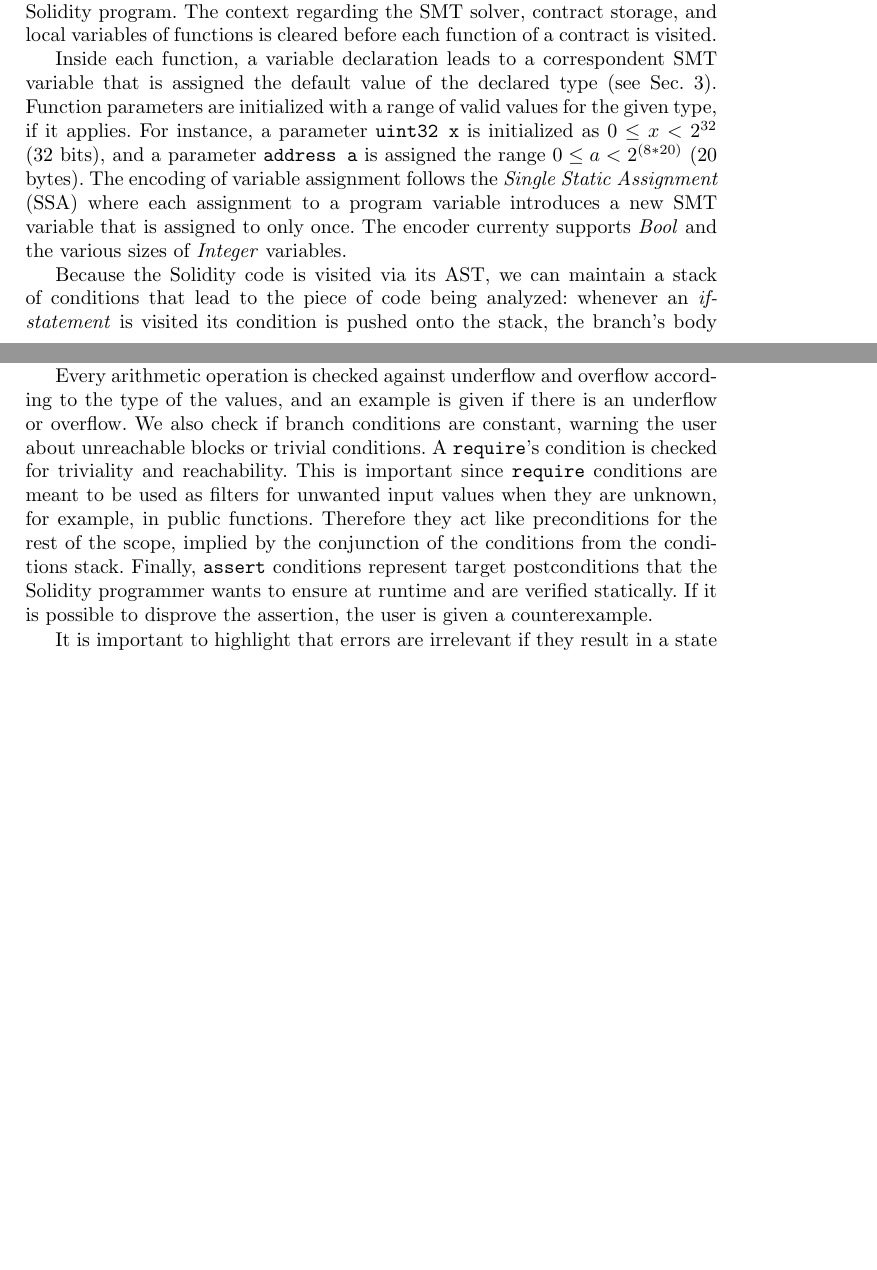
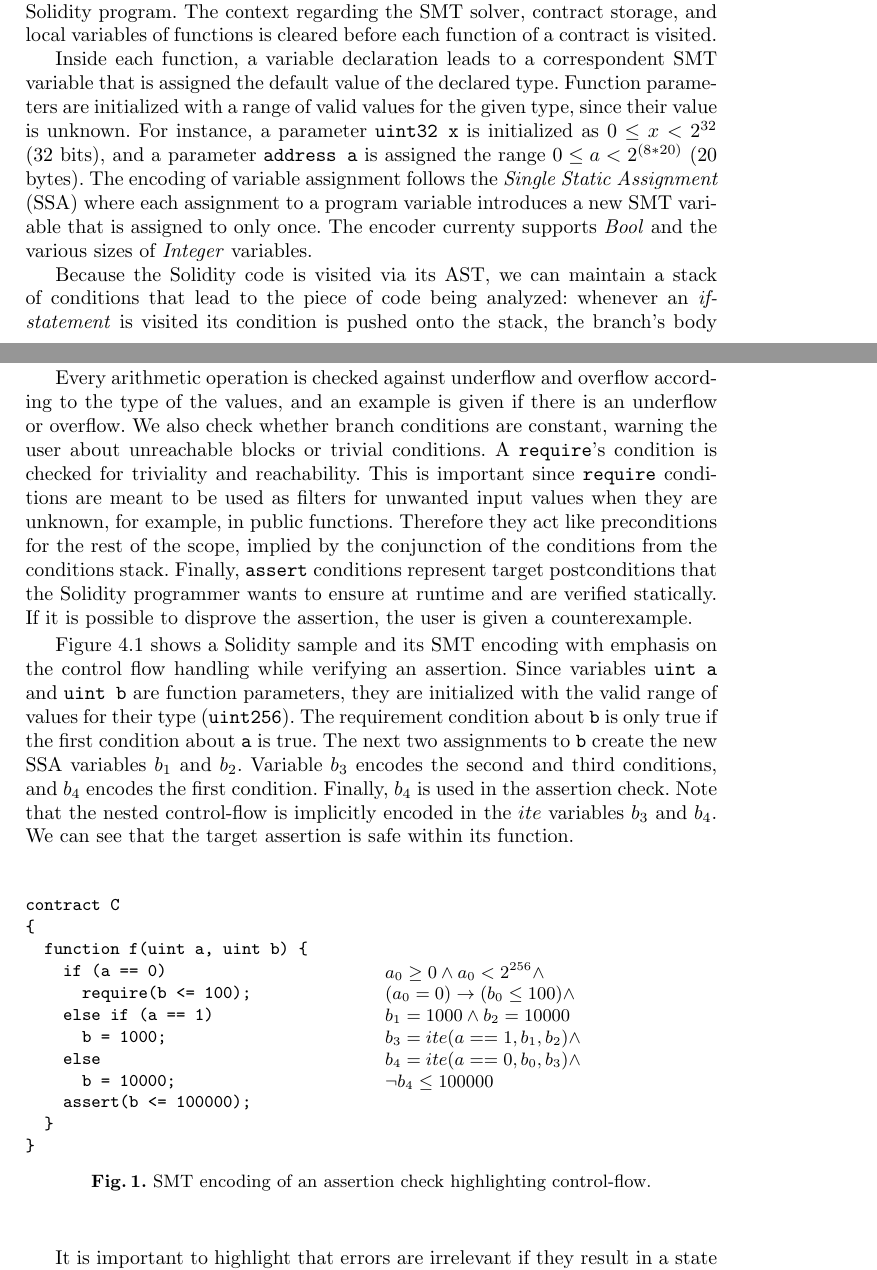
Before and after one commit to chriseth/solidity_smt_workshop, a LaTeX paper (main.tex, which reads smt_fv.tex): two parts of pages 4 and 5 of 6 before the commit and two parts of pages 4 and 5 of 7 after it, joined at a grey line, cut so that both start at the same text, the shorter picture padded with empty space. Compiled offline with pdfLaTeX.

Commit message:
smt encoding example

```diff
--- a/smt_fv.tex
+++ b/smt_fv.tex
@@ -9,13 +9,12 @@ local variables of functions is cleared before each function of a contract is
 visited.
 
 Inside each function, a variable declaration leads to a correspondent SMT
-variable that is assigned the default value of the declared type (see
-Sec.~\ref{section:solidity}).
+variable that is assigned the default value of the declared type.
 %
 Function parameters are initialized with a range of valid values for the given
-type, if it applies.  For instance, a parameter \code{uint32 x} is initialized
-as $0 \le x < 2^{32}$ (32 bits), and a parameter \code{address a} is assigned
-the range $0 \le a < 2^{(8*20)}$ (20 bytes).
+type, since their value is unknown.  For instance, a parameter \code{uint32 x}
+is initialized as $0 \le x < 2^{32}$ (32 bits), and a parameter \code{address
+a} is assigned the range $0 \le a < 2^{(8*20)}$ (20 bytes).
 %
 The encoding of variable assignment follows the \emph{Single Static Assignment}
 (SSA) where each assignment to a program variable introduces a new SMT variable
@@ -40,10 +37,9 @@ Figure~\ref{figure:control_flow} shows the SMT encoding of a Solidity program
-with emphasis on the control flow handling.
 
 Every arithmetic operation is checked against underflow and overflow according
 to the type of the values, and an example is given if there is an underflow or
 overflow.
 %
-We also check if branch conditions are constant, warning the user about
+We also check whether branch conditions are constant, warning the user about
 unreachable blocks or trivial conditions.
 %
 A \code{require}'s condition is checked for triviality and reachability.
@@ -61,3 +57,53 @@ Solidity programmer wants to ensure at runtime and are verified statically.
 If it is possible to disprove the assertion, the user is given a
 counterexample.
 
+Figure~\ref{figure:solidity_encoding_1} shows a Solidity sample and its SMT
+encoding with emphasis on the control flow handling while verifying an assertion.
+%
+Since variables \code{uint a} and \code{uint b} are function parameters, they
+are initialized with the valid range of values for their type (\code{uint256}).
+%
+The requirement condition about \code{b} is only true if the first condition
+about \code{a} is true.
+%
+The next two assignments to \code{b} create the new SSA variables
+$b_1$ and $b_2$.
+%
+Variable $b_3$ encodes the second and third conditions, and $b_4$
+encodes the first condition.
+%
+Finally, $b_4$ is used in the assertion check.
+%
+Note that the nested control-flow is implicitly encoded in the $ite$
+variables $b_3$ and $b_4$.
+%
+We can see that the target assertion is safe within its function.
+
+\begin{figure}
+\label{figure:solidity_encoding_1}
+\noindent\begin{minipage}{.48\textwidth}
+\begin{verbatim}
+contract C
+{
+  function f(uint a, uint b) {
+    if (a == 0)
+      require(b <= 100);
+    else if (a == 1)
+      b = 1000;
+    else
+      b = 10000;
+    assert(b <= 100000);
+  }
+}
+\end{verbatim}
+\end{minipage}\hfill
+\begin{minipage}{.48\textwidth}
+$a_0 \ge 0 \land a_0 < 2^{256} \land$\\
+$(a_0 = 0) \rightarrow (b_0 \le 100) \land$\\
+$b_1 = 1000 \land b_2 = 10000$\\
+$b_3 = ite(a == 1, b_1, b_2) \land$\\
+$b_4 = ite(a == 0, b_0, b_3) \land$\\
+$\neg b_4 \le 100000$
+\end{minipage}
+\caption{SMT encoding of an assertion check highlighting control-flow.}
+\end{figure}
```
Also changed, not shown: main.pdf, smt_fv.tex (13 more changed lines).
